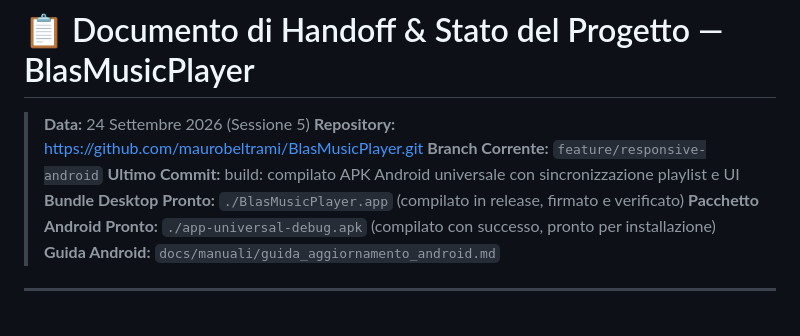
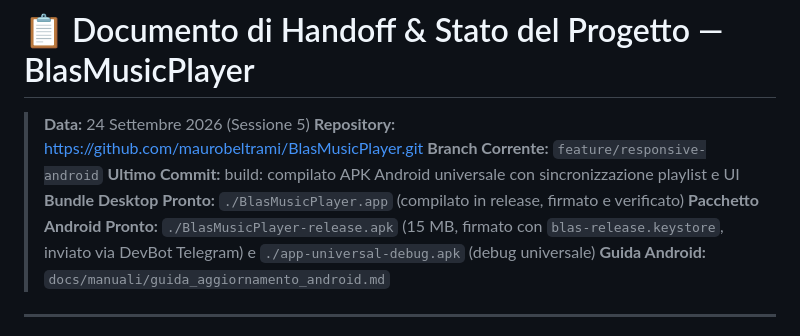
Before and after one commit to maurobeltrami/BlasMusicPlayer, a Markdown page: STATO_PROGETTO_HANDOFF.md, the part around the change. GitHub-like rendering.

Commit message:
docs: aggiornato handoff con rilascio APK firmato inviato via Telegram

```diff
--- a/STATO_PROGETTO_HANDOFF.md
+++ b/STATO_PROGETTO_HANDOFF.md
@@ -5,7 +5,7 @@
 > **Branch Corrente:** `feature/responsive-android`
 > **Ultimo Commit:** build: compilato APK Android universale con sincronizzazione playlist e UI
 > **Bundle Desktop Pronto:** `./BlasMusicPlayer.app` (compilato in release, firmato e verificato)
-> **Pacchetto Android Pronto:** `./app-universal-debug.apk` (compilato con successo, pronto per installazione)
+> **Pacchetto Android Pronto:** `./BlasMusicPlayer-release.apk` (15 MB, firmato con `blas-release.keystore`, inviato via DevBot Telegram) e `./app-universal-debug.apk` (debug universale)
 > **Guida Android:** `docs/manuali/guida_aggiornamento_android.md`
 
 ---
```
